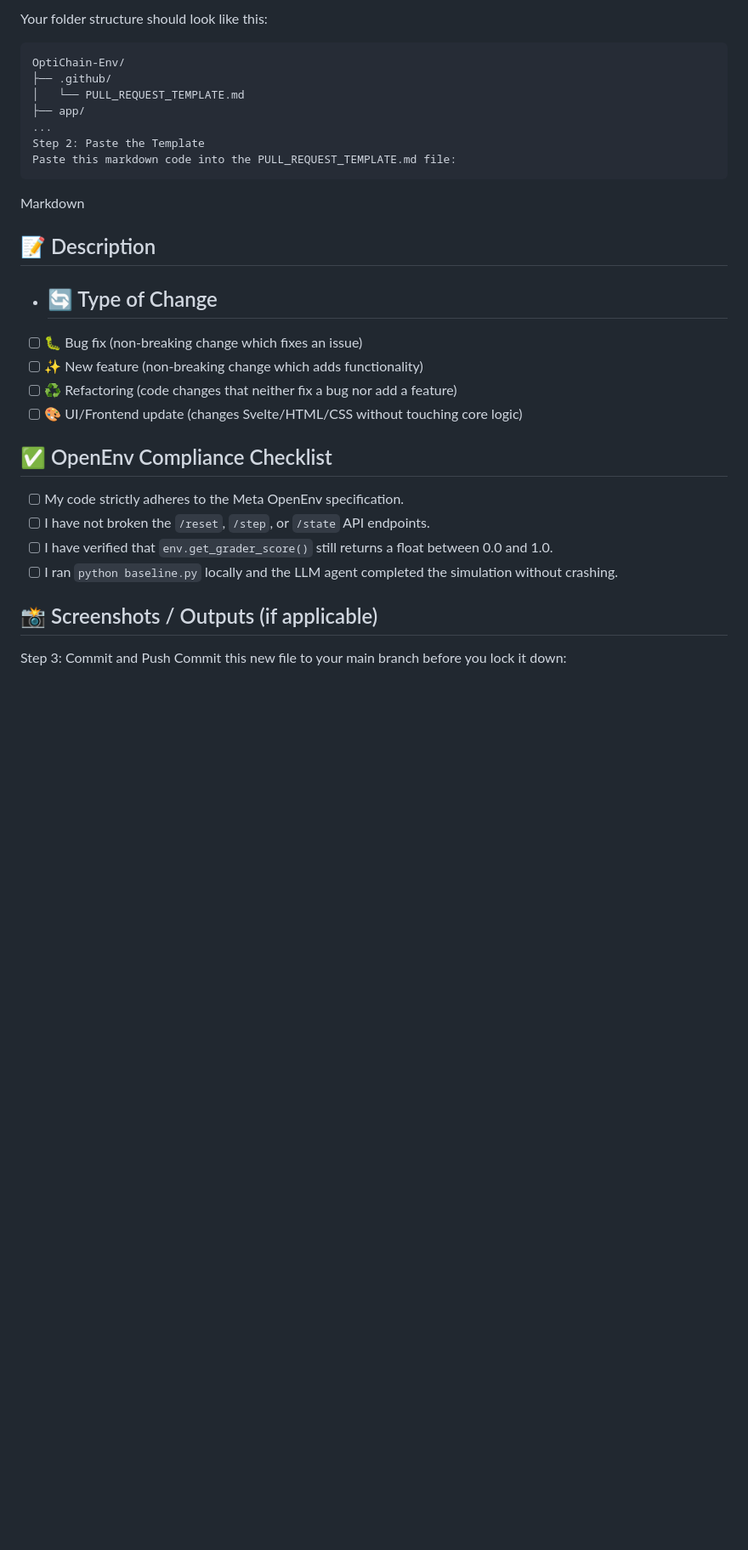
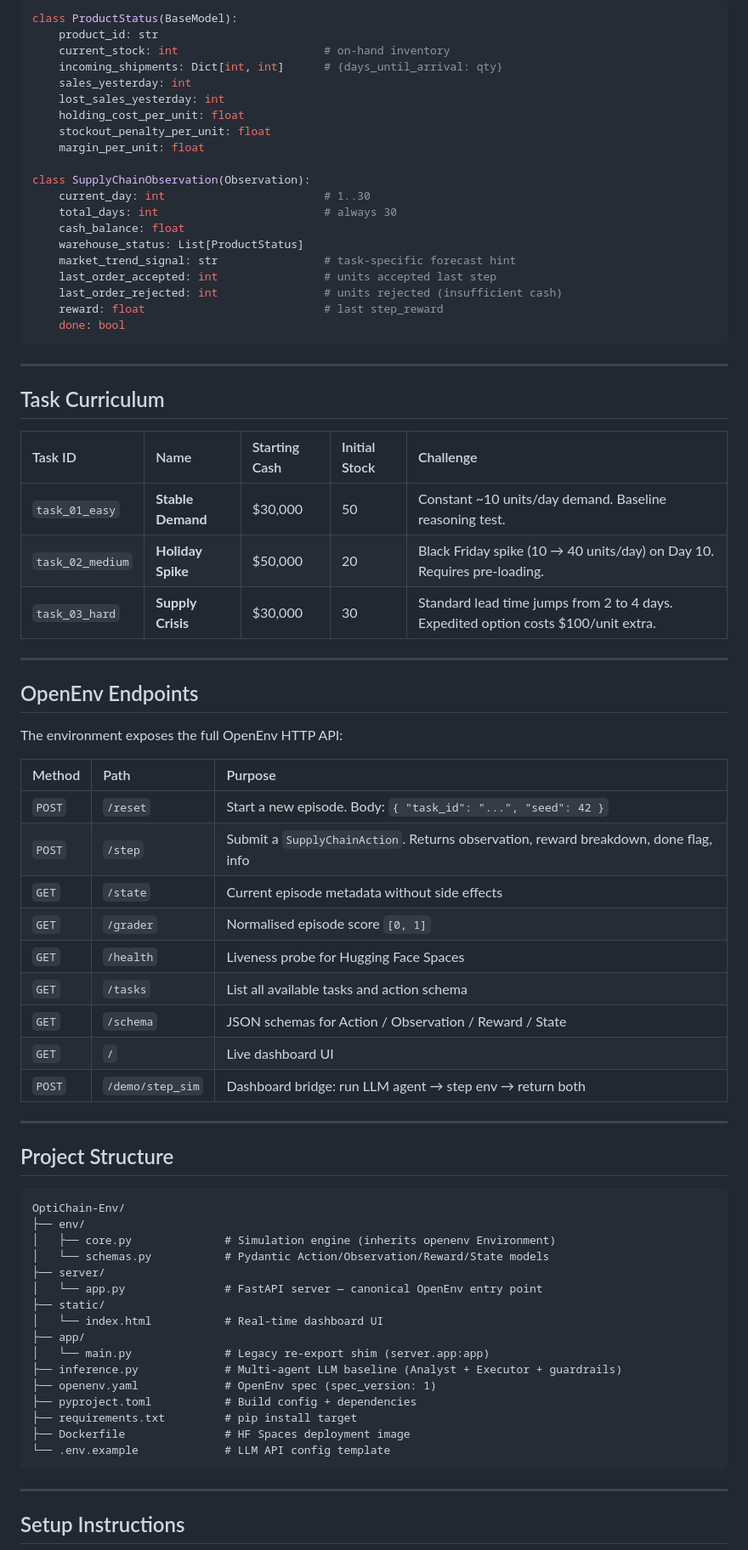
Before and after one commit to HellThrall2000/OptiChain-Env, a Markdown page: readme.md, the part around one of its changes. Shown at 85% size. Drawn GitHub-style; blank space fills up the shorter version.

Commit message:
feat: readme changes

````diff
--- a/readme.md
+++ b/readme.md
@@ -54,30 +63,79 @@ In your root directory, create a new folder named .github. Inside that folder, c
 
-Your folder structure should look like this:
+```python
+class ProductStatus(BaseModel):
+    product_id: str
+    current_stock: int                      # on-hand inventory
+    incoming_shipments: Dict[int, int]      # {days_until_arrival: qty}
+    sales_yesterday: int
+    lost_sales_yesterday: int
+    holding_cost_per_unit: float
+    stockout_penalty_per_unit: float
+    margin_per_unit: float
+
+class SupplyChainObservation(Observation):
+    current_day: int                        # 1..30
+    total_days: int                         # always 30
+    cash_balance: float
+    warehouse_status: List[ProductStatus]
+    market_trend_signal: str                # task-specific forecast hint
+    last_order_accepted: int                # units accepted last step
+    last_order_rejected: int                # units rejected (insufficient cash)
+    reward: float                           # last step_reward
+    done: bool
+```
+
+---
+
+## Task Curriculum
+
+| Task ID | Name | Starting Cash | Initial Stock | Challenge |
+| :--- | :--- | :--- | :--- | :--- |
+| `task_01_easy` | **Stable Demand** | $30,000 | 50 | Constant ~10 units/day demand. Baseline reasoning test. |
+| `task_02_medium` | **Holiday Spike** | $50,000 | 20 | Black Friday spike (10 → 40 units/day) on Day 10. Requires pre-loading. |
+| `task_03_hard` | **Supply Crisis** | $30,000 | 30 | Standard lead time jumps from 2 to 4 days. Expedited option costs $100/unit extra. |
+
+---
+
+## OpenEnv Endpoints
+
+The environment exposes the full OpenEnv HTTP API:
+
+| Method | Path | Purpose |
+| :--- | :--- | :--- |
+| `POST` | `/reset` | Start a new episode. Body: `{ "task_id": "...", "seed": 42 }` |
+| `POST` | `/step` | Submit a `SupplyChainAction`. Returns observation, reward breakdown, done flag, info |
+| `GET`  | `/state` | Current episode metadata without side effects |
+| `GET`  | `/grader` | Normalised episode score `[0, 1]` |
+| `GET`  | `/health` | Liveness probe for Hugging Face Spaces |
+| `GET`  | `/tasks` | List all available tasks and action schema |
+| `GET`  | `/schema` | JSON schemas for Action / Observation / Reward / State |
+| `GET`  | `/` | Live dashboard UI |
+| `POST` | `/demo/step_sim` | Dashboard bridge: run LLM agent → step env → return both |
+
+---
+
+## Project Structure
 
 ```text
 OptiChain-Env/
-├── .github/
-│   └── PULL_REQUEST_TEMPLATE.md
+├── env/
+│   ├── core.py              # Simulation engine (inherits openenv Environment)
+│   └── schemas.py           # Pydantic Action/Observation/Reward/State models
+├── server/
+│   └── app.py               # FastAPI server — canonical OpenEnv entry point
+├── static/
+│   └── index.html           # Real-time dashboard UI
 ├── app/
-...
-Step 2: Paste the Template
-Paste this markdown code into the PULL_REQUEST_TEMPLATE.md file:
+│   └── main.py              # Legacy re-export shim (server.app:app)
+├── inference.py             # Multi-agent LLM baseline (Analyst + Executor + guardrails)
+├── openenv.yaml             # OpenEnv spec (spec_version: 1)
+├── pyproject.toml           # Build config + dependencies
+├── requirements.txt         # pip install target
+├── Dockerfile               # HF Spaces deployment image
+└── .env.example             # LLM API config template
 ```
-Markdown
-## 📝 Description
-* ## 🔄 Type of Change
-- [ ] 🐛 Bug fix (non-breaking change which fixes an issue)
-- [ ] ✨ New feature (non-breaking change which adds functionality)
-- [ ] ♻️ Refactoring (code changes that neither fix a bug nor add a feature)
-- [ ] 🎨 UI/Frontend update (changes Svelte/HTML/CSS without touching core logic)
 
-## ✅ OpenEnv Compliance Checklist
-- [ ] My code strictly adheres to the Meta OpenEnv specification.
-- [ ] I have not broken the `/reset`, `/step`, or `/state` API endpoints.
-- [ ] I have verified that `env.get_grader_score()` still returns a float between 0.0 and 1.0.
-- [ ] I ran `python baseline.py` locally and the LLM agent completed the simulation without crashing.
+---
 
-## 📸 Screenshots / Outputs (if applicable)
-Step 3: Commit and Push
-Commit this new file to your main branch before you lock it down:
+## Setup Instructions
 
````
Also changed, not shown: other parts of readme.md (+119 -39 lines).
